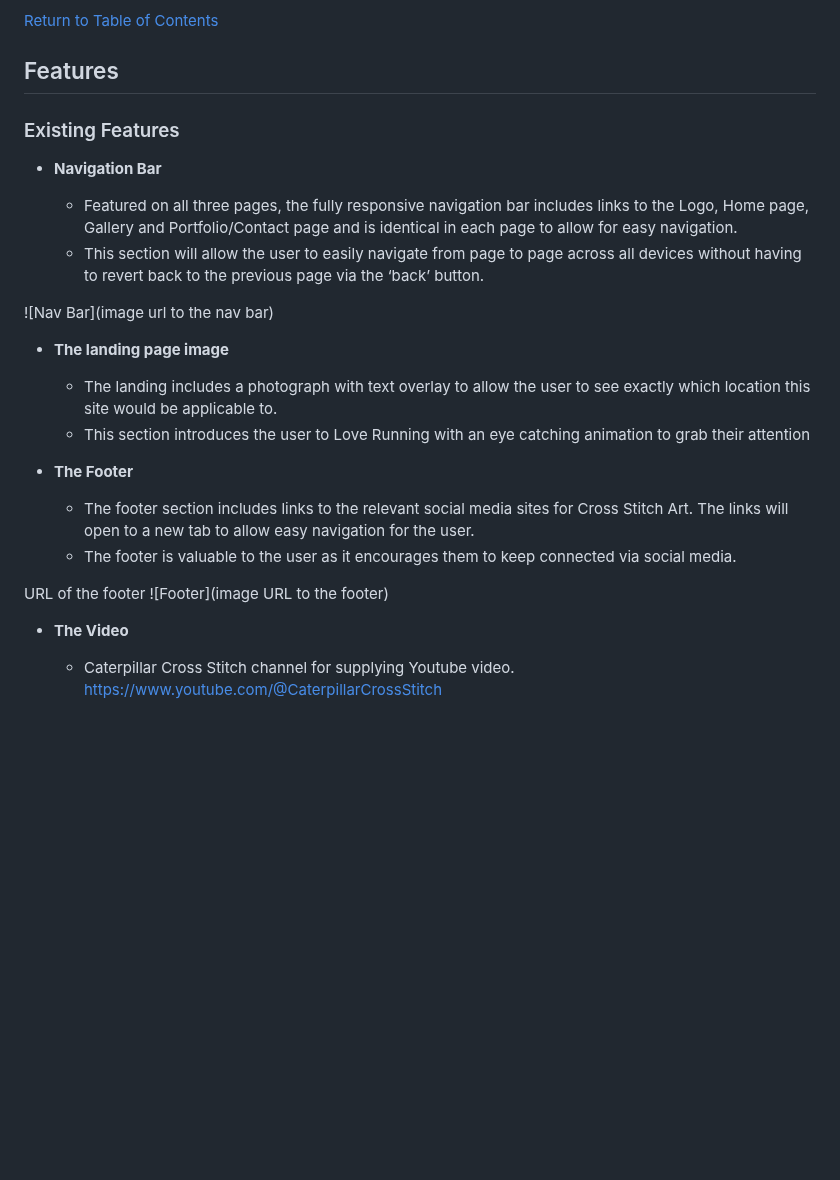
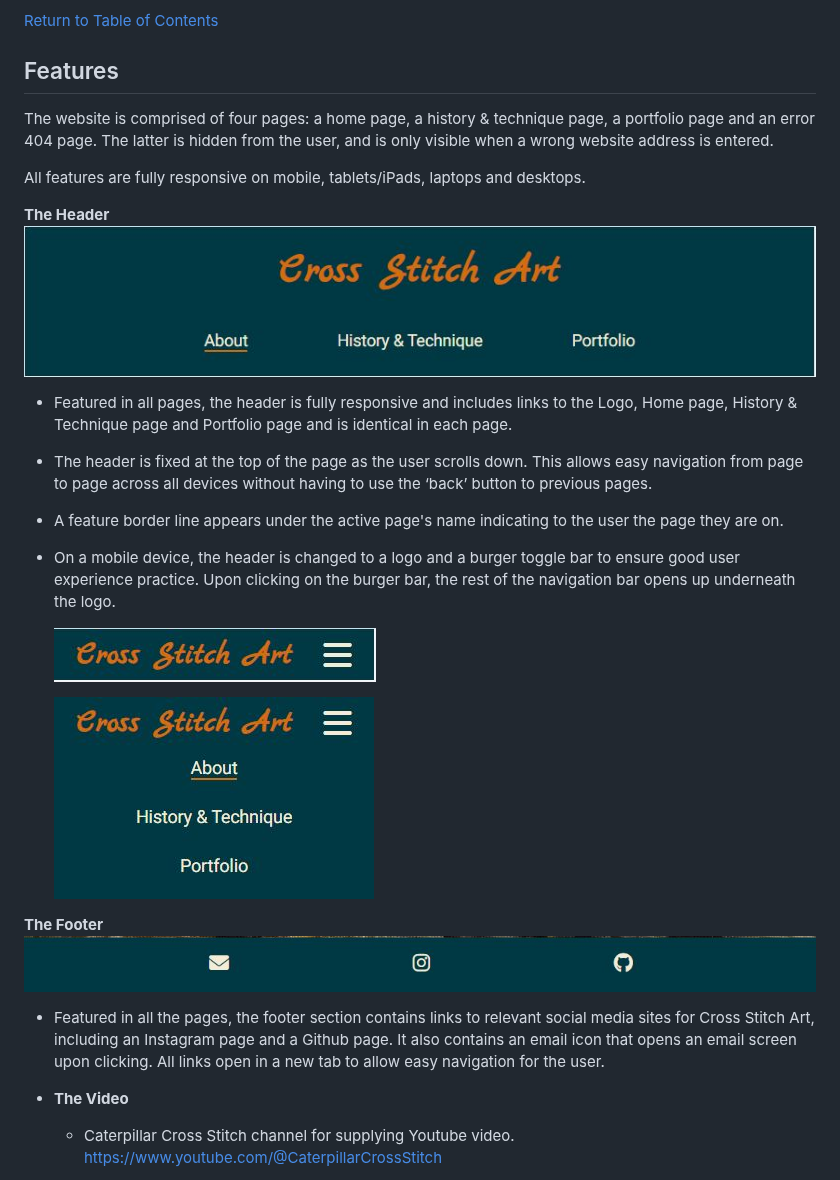
Before and after one commit to laurakond/Cross-Stitch-Art, a Markdown page: README.md, the part around the change. Rendered like a GitHub page; blank space fills up the shorter version.

Commit message:
readme(edit header and footer features)

```diff
--- a/README.md
+++ b/README.md
@@ -112,27 +112,24 @@ I used [Google fonts](https://fonts.google.com/) to source fonts for the website
 
 ## Features
 
+The website is comprised of four pages: a home page, a history & technique page, a portfolio page and an error 404 page. The latter is hidden from the user, and is only visible when a wrong website address is entered.
 
-### Existing Features
+All features are fully responsive on mobile, tablets/iPads, laptops and desktops.
 
-- __Navigation Bar__
+**The Header**
+![header-feature-desktop](documentation/features/header-feature-desktop.JPG)
+- Featured in all pages, the header is fully responsive and includes links to the Logo, Home page, History & Technique page and Portfolio page and is identical in each page.
+- The header is fixed at the top of the page as the user scrolls down. This allows easy navigation from page to page across all devices without having to use the ‘back’ button to previous pages.
+- A feature border line appears under the active page's name indicating to the user the page they are on.
+- On a mobile device, the header is changed to a logo and a burger toggle bar to ensure good user experience practice. Upon clicking on the burger bar, the rest of the navigation bar opens up underneath the logo.
 
-  - Featured on all three pages, the fully responsive navigation bar includes links to the Logo, Home page, Gallery and Portfolio/Contact page and is identical in each page to allow for easy navigation.
-  - This section will allow the user to easily navigate from page to page across all devices without having to revert back to the previous page via the ‘back’ button.
+    ![header-feature-mobile](documentation/features/header-feature-mobile.JPG)
 
-![Nav Bar](image url to the nav bar)
+    ![header-feature-mobile2](documentation/features/header-feature-mobile2.JPG)
 
-- __The landing page image__
-
-  - The landing includes a photograph with text overlay to allow the user to see exactly which location this site would be applicable to.
-  - This section introduces the user to Love Running with an eye catching animation to grab their attention
-
-- __The Footer__
-
-  - The footer section includes links to the relevant social media sites for Cross Stitch Art. The links will open to a new tab to allow easy navigation for the user.
-  - The footer is valuable to the user as it encourages them to keep connected via social media.
-
-URL of the footer ![Footer](image URL to the footer)
+**The Footer**
+![enter image description here](documentation/features/footer-feature.JPG)
+- Featured in all the pages, the footer section contains links to relevant social media sites for Cross Stitch Art, including an Instagram page and a Github page. It also contains an email icon that opens an email screen upon clicking. All links open in a new tab to allow easy navigation for the user.
 
 - __The Video__
 
```
